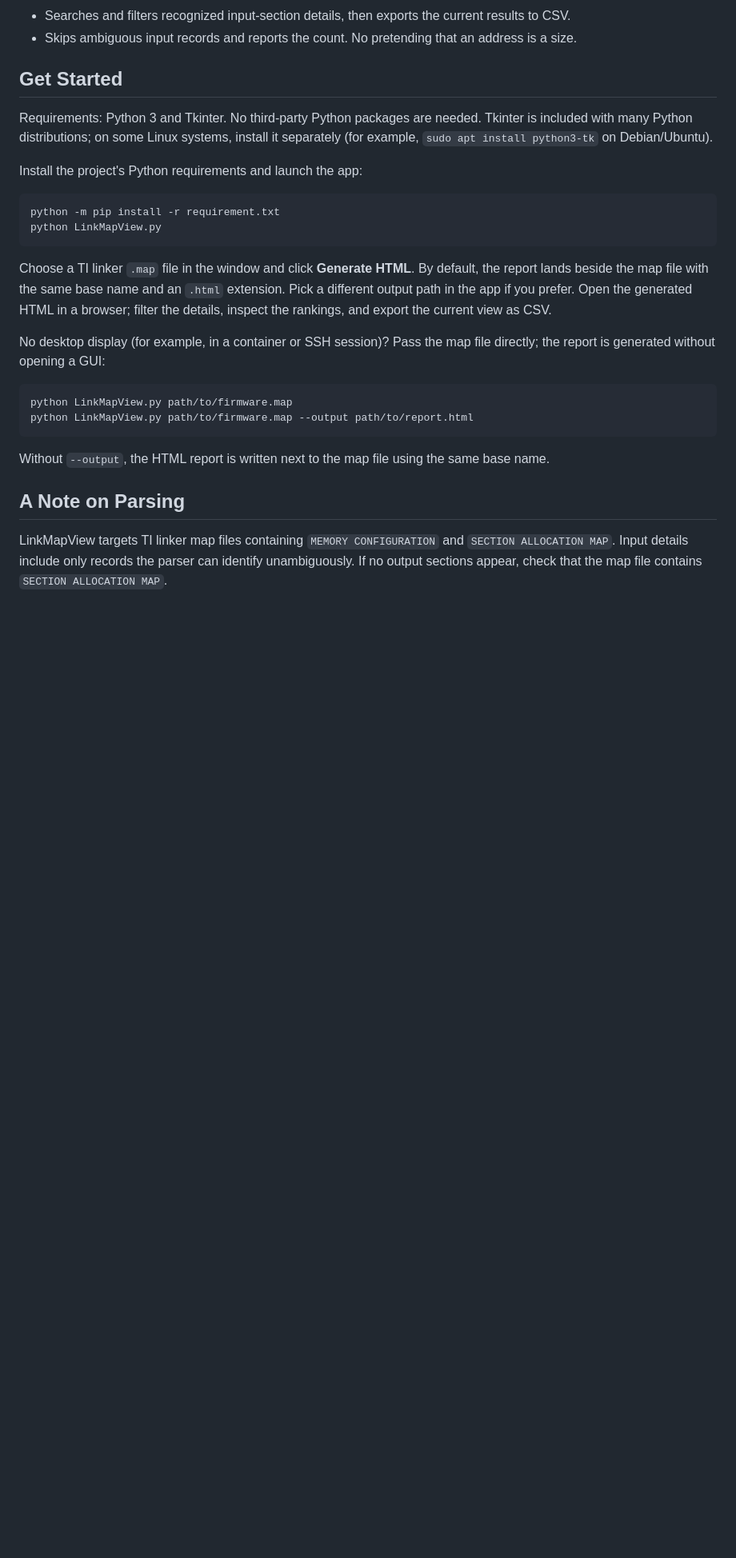
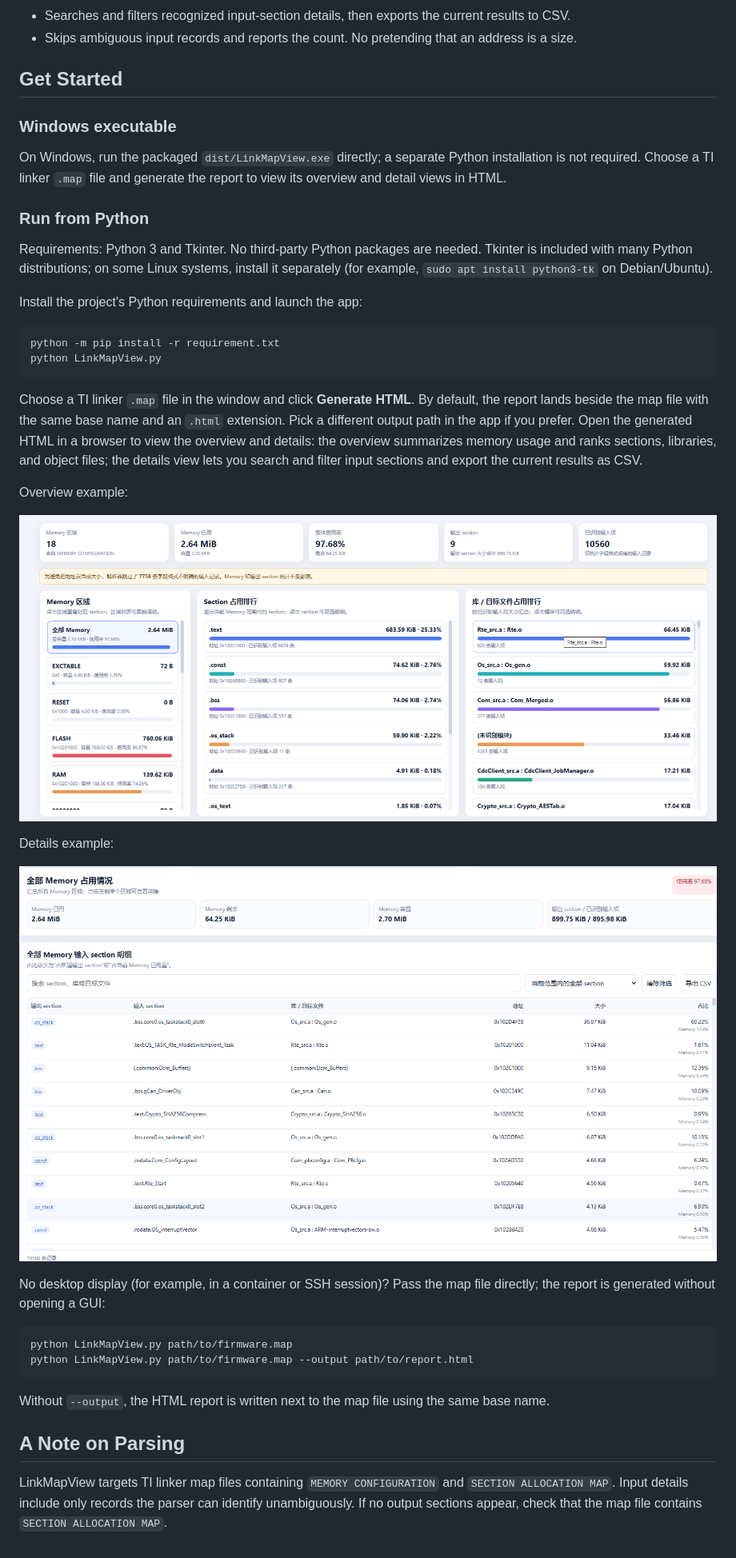
Before and after one commit to gaogao0415/LinkMapView, a Markdown page: README.md, the part around the change. Shown at 80% size. Drawn GitHub-style; pictures changed too: image/detail.png (added), image/total.png (added); blank space fills up the shorter version.

Commit message:
[FEAT]Add exe file and html demo

````diff
--- a/README.md
+++ b/README.md
@@ -14,6 +14,12 @@
 
 ## Get Started
 
+### Windows executable
+
+On Windows, run the packaged `dist/LinkMapView.exe` directly; a separate Python installation is not required. Choose a TI linker `.map` file and generate the report to view its overview and detail views in HTML.
+
+### Run from Python
+
 Requirements: Python 3 and Tkinter. No third-party Python packages are needed. Tkinter is included with many Python distributions; on some Linux systems, install it separately (for example, `sudo apt install python3-tk` on Debian/Ubuntu).
 
 Install the project's Python requirements and launch the app:
@@ -23,7 +29,15 @@ python -m pip install -r requirement.txt
 python LinkMapView.py
 ```
 
-Choose a TI linker `.map` file in the window and click **Generate HTML**. By default, the report lands beside the map file with the same base name and an `.html` extension. Pick a different output path in the app if you prefer. Open the generated HTML in a browser; filter the details, inspect the rankings, and export the current view as CSV.
+Choose a TI linker `.map` file in the window and click **Generate HTML**. By default, the report lands beside the map file with the same base name and an `.html` extension. Pick a different output path in the app if you prefer. Open the generated HTML in a browser to view the overview and details: the overview summarizes memory usage and ranks sections, libraries, and object files; the details view lets you search and filter input sections and export the current results as CSV.
+
+Overview example:
+
+![HTML overview](image/total.png)
+
+Details example:
+
+![HTML details](image/detail.png)
 
 No desktop display (for example, in a container or SSH session)? Pass the map file directly; the report is generated without opening a GUI:
 
````
Also changed, not shown: README_CN.md (+15 -1 lines), 1 other file.
